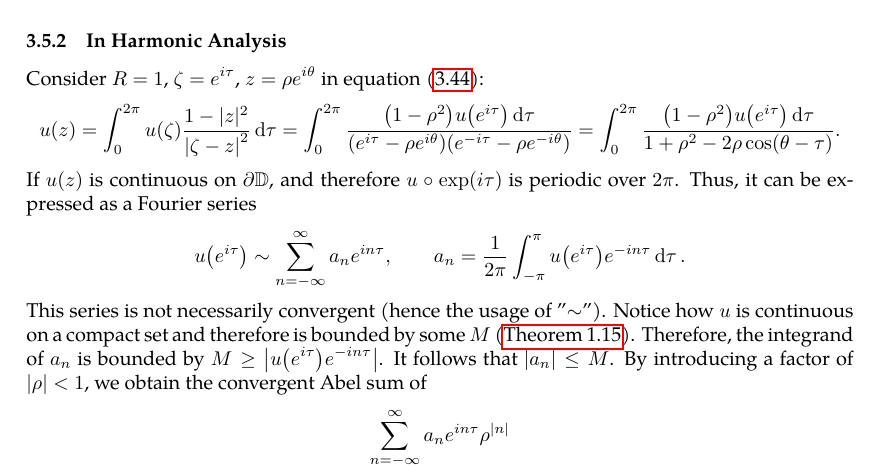
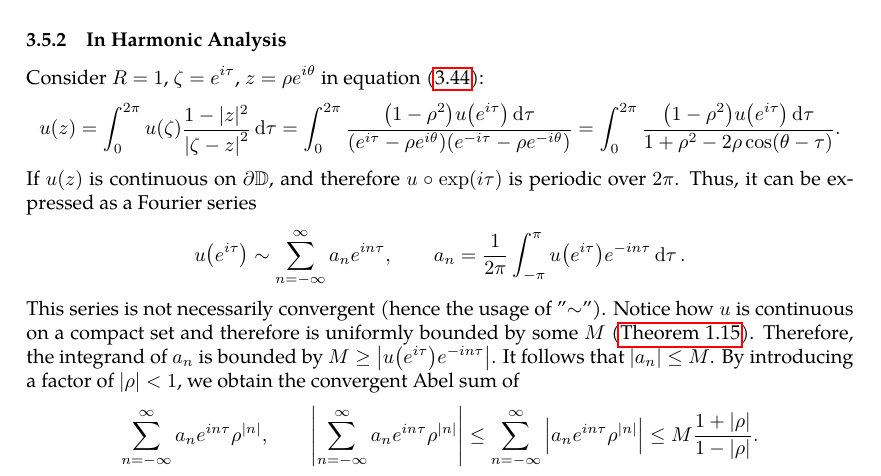
Before and after one commit to slipperking/complex-analysis-latex, a LaTeX document (main.tex): part of page 70 of 89, cut so that both start at the same text. Compiled offline with pdfLaTeX.

Commit message:
overleaf_to_git (Thu Jul  3 09:07:46 2025 -0700): update main.tex from r16938 to r16941

```diff
--- a/main.tex
+++ b/main.tex
@@ -1808,7 +1808,7 @@ A fundamental problem in the theory of partial differential equations is to find
 Consider \(R=1\), \(\zeta=e^{i\tau}\), \(z=\rho e^{i\theta}\) in equation~\eqref{eq:poissonintegralformula2}:
 \[u(z)=\int_0^{2\pi}u(\zeta)\frac{1-|z|^2}{\abs{\zeta-z}^2}\dd{\tau}=\int_0^{2\pi}\frac{\qty(1-\rho^2)u\qty(e^{i\tau})\dd{\tau}}{\qty(e^{i\tau}-\rho e^{i\theta})\qty(e^{-i\tau}-\rho e^{-i\theta})}=\int_0^{2\pi}\frac{\qty(1-\rho^2)u\qty(e^{i\tau})\dd{\tau}}{1+\rho^2-2\rho\cos(\theta-\tau)}.\]
 If \(u\qty(z)\) is continuous on \(\partial\mathbb{D}\), and therefore \(u\circ\exp(i\tau)\) is periodic over \(2\pi\). Thus, it can be expressed as a Fourier series \[u\qty(e^{i\tau})\sim\sum_{n=-\infty}^\infty a_ne^{in\tau},\qquad a_n=\frac{1}{2\pi}\int_{-\pi}^\pi u\qty(e^{i\tau})e^{-in\tau}\dd{\tau}.\]
-This series is not necessarily convergent (hence the usage of "\(\sim\)"). Notice how \(u\) is continuous on a compact set and therefore is bounded by some \(M\) (\autoref{thm:continuousfunctionboundedoncompact}). Therefore, the integrand of \(a_n\) is bounded by \(M\geq\abs{u\qty(e^{i\tau})e^{-in\tau}}\). It follows that \(\qty|a_n|\leq M\). By introducing a factor of \(\abs{\rho}<1\), we obtain the convergent Abel sum of \[\sum_{n=-\infty}^\infty a_ne^{in\tau}\rho^{|n|}\]
+This series is not necessarily convergent (hence the usage of "\(\sim\)"). Notice how \(u\) is continuous on a compact set and therefore is uniformly bounded by some \(M\) (\autoref{thm:continuousfunctionboundedoncompact}). Therefore, the integrand of \(a_n\) is bounded by \(M\geq\abs{u\qty(e^{i\tau})e^{-in\tau}}\). It follows that \(\qty|a_n|\leq M\). By introducing a factor of \(\abs{\rho}<1\), we obtain the convergent Abel sum of \[\sum_{n=-\infty}^\infty a_ne^{in\tau}\rho^{|n|},\qquad\abs{\sum_{n=-\infty}^\infty a_ne^{in\tau}\rho^{|n|}}\leq\sum_{n=-\infty}^\infty\abs{a_ne^{in\tau}\rho^{|n|}}\leq M\frac{1+|\rho|}{1-\abs{\rho}}.\]
 TO BE CONTINUED
 
 Finally, we will demonstrate that real-valued continuous functions satisfying the mean-value property are logically equivalent to being a solution to the Laplace equation. In \autoref{lemma:holomorphicmeanvalueproperty}, we showed that real solutions to the Laplace equation satisfy the mean-value property. Now we will prove the converse.
```
